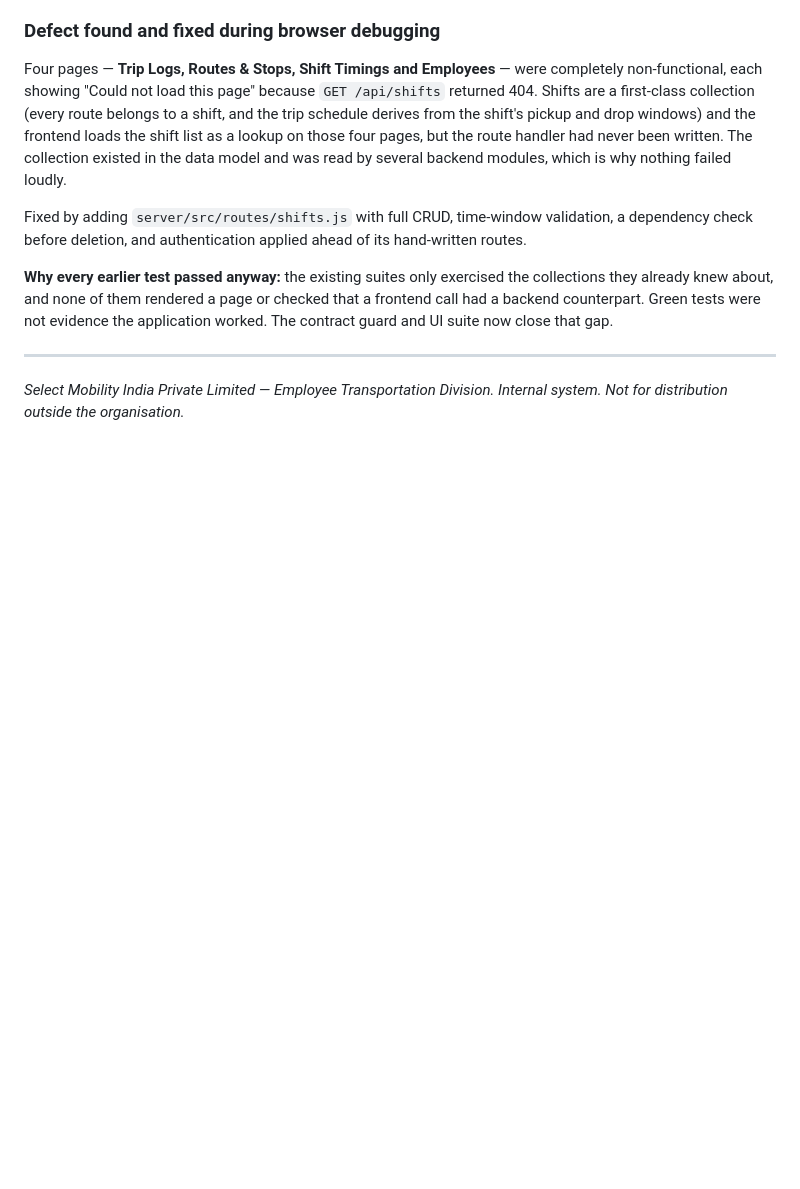
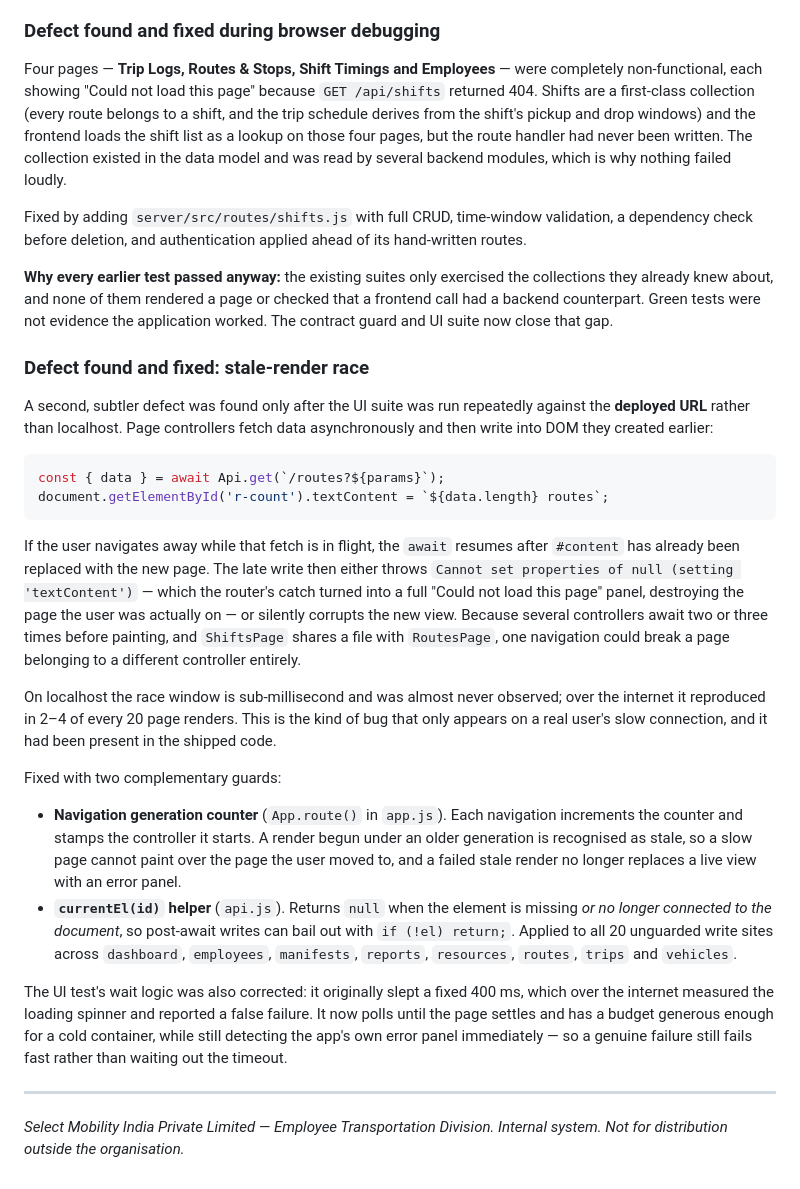
Before and after one commit to chaitanyagantenapallii-oss/SelectMobility_TMS, a Markdown page: README.md, the part around the change. GitHub-like rendering; blank space fills up the shorter version.

Commit message:
Document the stale-render race and the settle-based test wait
Adds a section to the verification notes covering the second defect found
during browser debugging: the cross-page race where a late await wrote into
a container the user had already navigated away from. Explains why it was
invisible on localhost and only surfaced on the deployed URL, and records
both guards (navigation generation counter, currentEl helper).

Also notes the corrected test wait logic and why a generous settle budget
cannot mask a real error.

````diff
--- a/README.md
+++ b/README.md
@@ -413,6 +413,51 @@ collections they already knew about, and none of them rendered a page or checked
 that a frontend call had a backend counterpart. Green tests were not evidence
 the application worked. The contract guard and UI suite now close that gap.
 
+### Defect found and fixed: stale-render race
+
+A second, subtler defect was found only after the UI suite was run repeatedly
+against the **deployed URL** rather than localhost. Page controllers fetch data
+asynchronously and then write into DOM they created earlier:
+
+```js
+const { data } = await Api.get(`/routes?${params}`);
+document.getElementById('r-count').textContent = `${data.length} routes`;
+```
+
+If the user navigates away while that fetch is in flight, the `await` resumes
+after `#content` has already been replaced with the new page. The late write
+then either throws `Cannot set properties of null (setting 'textContent')` —
+which the router's catch turned into a full "Could not load this page" panel,
+destroying the page the user was actually on — or silently corrupts the new
+view. Because several controllers await two or three times before painting,
+and `ShiftsPage` shares a file with `RoutesPage`, one navigation could break a
+page belonging to a different controller entirely.
+
+On localhost the race window is sub-millisecond and was almost never observed;
+over the internet it reproduced in 2–4 of every 20 page renders. This is the
+kind of bug that only appears on a real user's slow connection, and it had been
+present in the shipped code.
+
+Fixed with two complementary guards:
+
+- **Navigation generation counter** (`App.route()` in `app.js`). Each
+  navigation increments the counter and stamps the controller it starts. A
+  render begun under an older generation is recognised as stale, so a slow page
+  cannot paint over the page the user moved to, and a failed stale render no
+  longer replaces a live view with an error panel.
+- **`currentEl(id)` helper** (`api.js`). Returns `null` when the element is
+  missing *or no longer connected to the document*, so post-await writes can
+  bail out with `if (!el) return;`. Applied to all 20 unguarded write sites
+  across `dashboard`, `employees`, `manifests`, `reports`, `resources`,
+  `routes`, `trips` and `vehicles`.
+
+The UI test's wait logic was also corrected: it originally slept a fixed 400 ms,
+which over the internet measured the loading spinner and reported a false
+failure. It now polls until the page settles and has a budget generous enough
+for a cold container, while still detecting the app's own error panel
+immediately — so a genuine failure still fails fast rather than waiting out the
+timeout.
+
 ---
 
 *Select Mobility India Private Limited &mdash; Employee Transportation Division.*
````
